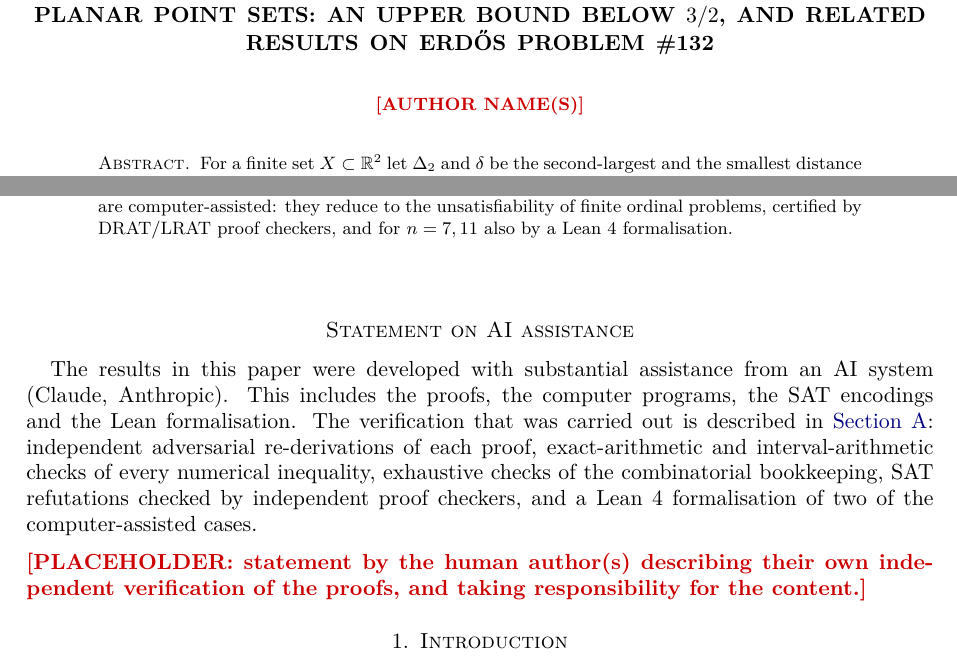
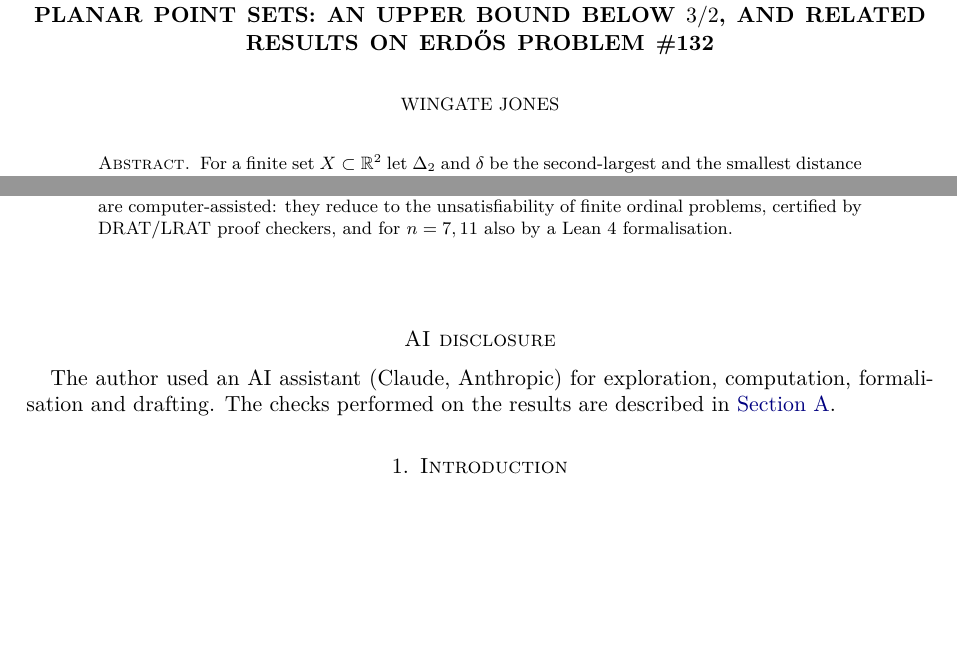
Before and after one commit to g8r-b8/erdosLab, a LaTeX paper (problems/132/paper/paper.tex): two parts of page 1 of 20, joined at a grey line, cut so that both start at the same text, the shorter picture padded with empty space. Compiled offline with pdfLaTeX.

Commit message:
132 paper: author Wingate Jones; concise AI disclosure
Co-Authored-By: Claude Opus 5.5 <noreply@anthropic.com>

```diff
--- a/problems/132/paper/paper.tex
+++ b/problems/132/paper/paper.tex
@@ -40,9 +40,7 @@
 
 \title[Second-largest and minimum distance multiplicities]{Second-largest and minimum distance multiplicities in planar point sets: an upper bound below $3/2$, and related results on Erd\H{o}s Problem \#132}
 
-\author{\placeholder{AUTHOR NAME(S)}}
-\address{\placeholder{AFFILIATION / ADDRESS}}
-\email{\placeholder{EMAIL}}
+\author{Wingate Jones}
 
 \date{Draft of 23 September 2026}
 
@@ -57,10 +55,8 @@ We also give two results on Erd\H{o}s Problem \#132, which asks whether some dis
 
 \maketitle
 
-\section*{Statement on AI assistance}
-The results in this paper were developed with substantial assistance from an AI system (Claude, Anthropic). This includes the proofs, the computer programs, the SAT encodings and the Lean formalisation. The verification that was carried out is described in \cref{app:verification}: independent adversarial re-derivations of each proof, exact-arithmetic and interval-arithmetic checks of every numerical inequality, exhaustive checks of the combinatorial bookkeeping, SAT refutations checked by independent proof checkers, and a Lean~4 formalisation of two of the computer-assisted cases.
-
-\medskip\noindent\placeholder{PLACEHOLDER: statement by the human author(s) describing their own independent verification of the proofs, and taking responsibility for the content.}
+\section*{AI disclosure}
+The author used an AI assistant (Claude, Anthropic) for exploration, computation, formalisation and drafting. The checks performed on the results are described in \cref{app:verification}.
 
 \section{Introduction}\label{sec:intro}
 
```
Also changed, not shown: problems/132/paper/FORUM_POST_DRAFT.md (+1 -1 lines), problems/132/paper/paper.pdf.
